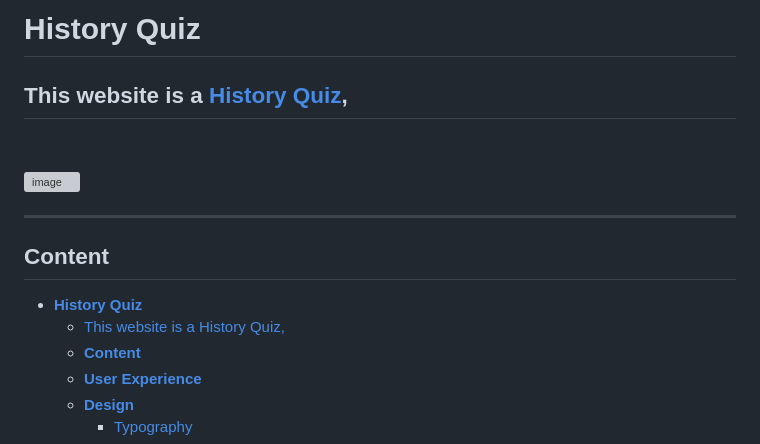
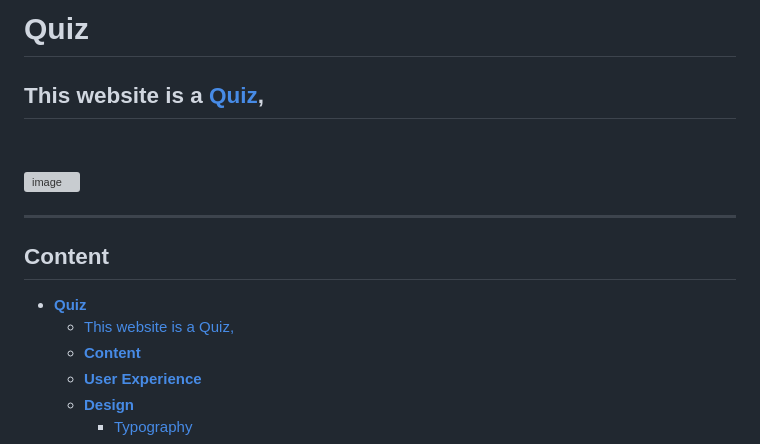
Before and after one commit to b1ndark/project2example, a Markdown page: README.md, the part around the change printed below. Rendered like a GitHub page; grey boxes are pictures that could not be loaded.

```diff
--- a/README.md
+++ b/README.md
@@ -1,6 +1,6 @@
-# **History Quiz**
+# **Quiz**
 
-## This website is a [History Quiz](),
+## This website is a [Quiz](),
 
 <p>
 <br>
@@ -13,8 +13,8 @@
 
 ## **Content**
 
-- [**History Quiz**](#history-quiz)
-  - [This website is a History Quiz,](#this-website-is-a-history-quiz)
+- [**Quiz**](#quiz)
+  - [This website is a Quiz,](#this-website-is-a-quiz)
   - [**Content**](#content)
   - [**User Experience**](#user-experience)
   - [**Design**](#design)
```
Also changed, not shown: other parts of README.md (+14 -14 lines).
